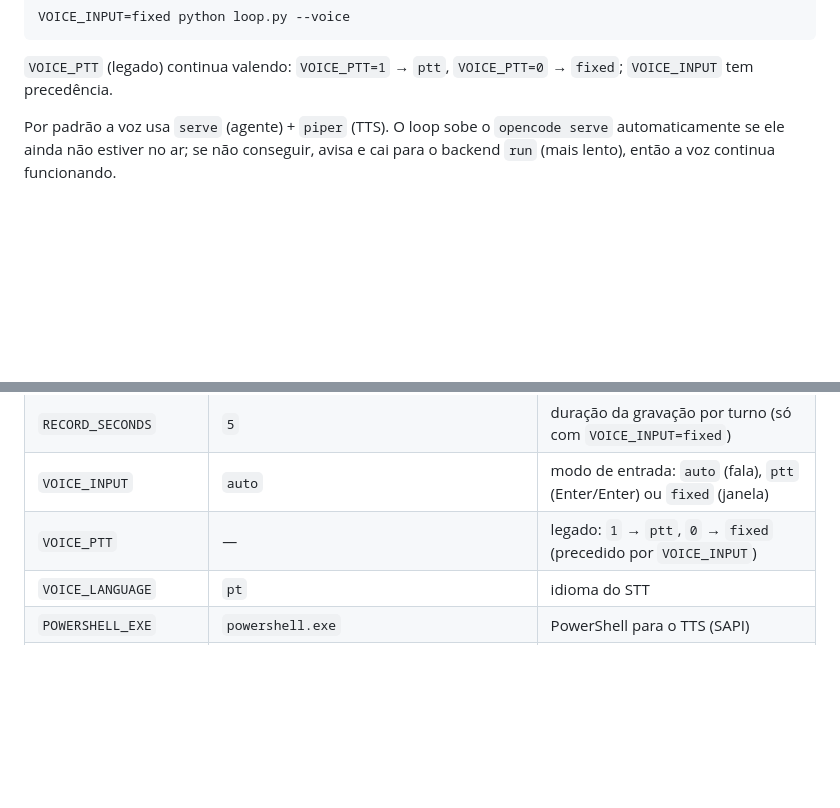
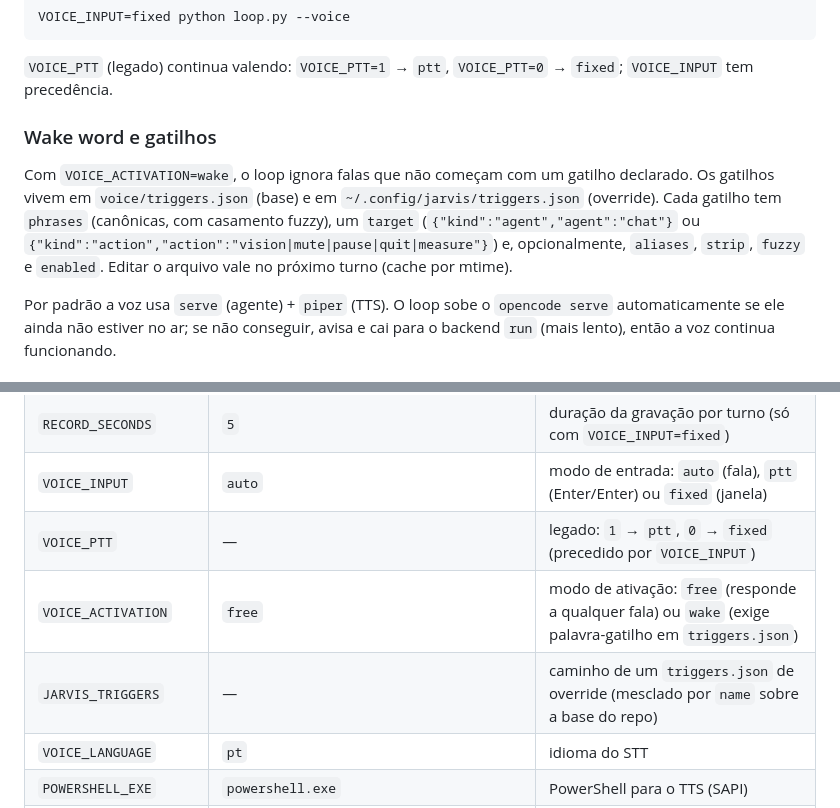
Before and after one commit to GuilhermeBn198/jarvis, a Markdown page: voice/README.md, 2 parts joined by grey strips. GitHub-like rendering; blank space fills up the shorter version.

Commit message:
docs: wake word e gatilhos de frase

```diff
--- a/voice/README.md
+++ b/voice/README.md
@@ -37,6 +37,10 @@ Janela fixa de `RECORD_SECONDS` segundos:
 
 `VOICE_PTT` (legado) continua valendo: `VOICE_PTT=1` → `ptt`,
 `VOICE_PTT=0` → `fixed`; `VOICE_INPUT` tem precedência.
+
+### Wake word e gatilhos
+
+Com `VOICE_ACTIVATION=wake`, o loop ignora falas que não começam com um gatilho declarado. Os gatilhos vivem em `voice/triggers.json` (base) e em `~/.config/jarvis/triggers.json` (override). Cada gatilho tem `phrases` (canônicas, com casamento fuzzy), um `target` (`{"kind":"agent","agent":"chat"}` ou `{"kind":"action","action":"vision|mute|pause|quit|measure"}`) e, opcionalmente, `aliases`, `strip`, `fuzzy` e `enabled`. Editar o arquivo vale no próximo turno (cache por mtime).
 
 Por padrão a voz usa `serve` (agente) + `piper` (TTS). O loop sobe o
 `opencode serve` automaticamente se ele ainda não estiver no ar; se não
@@ -110,6 +114,8 @@ contra `sapi` ~4s. No total, `serve`+`piper` ~4,8s contra `run`+`sapi` ~20s.
 | `RECORD_SECONDS` | `5` | duração da gravação por turno (só com `VOICE_INPUT=fixed`) |
 | `VOICE_INPUT` | `auto` | modo de entrada: `auto` (fala), `ptt` (Enter/Enter) ou `fixed` (janela) |
 | `VOICE_PTT` | — | legado: `1` → `ptt`, `0` → `fixed` (precedido por `VOICE_INPUT`) |
+| `VOICE_ACTIVATION` | `free` | modo de ativação: `free` (responde a qualquer fala) ou `wake` (exige palavra-gatilho em `triggers.json`) |
+| `JARVIS_TRIGGERS` | — | caminho de um `triggers.json` de override (mesclado por `name` sobre a base do repo) |
 | `VOICE_LANGUAGE` | `pt` | idioma do STT |
 | `POWERSHELL_EXE` | `powershell.exe` | PowerShell para o TTS (SAPI) |
 | `OPENCODE_BIN` | `~/.opencode/bin/opencode` | binário do agente |
```
Also changed, not shown: README.md (+7 -7 lines), docs/backlog.md (+2 -0 lines).
